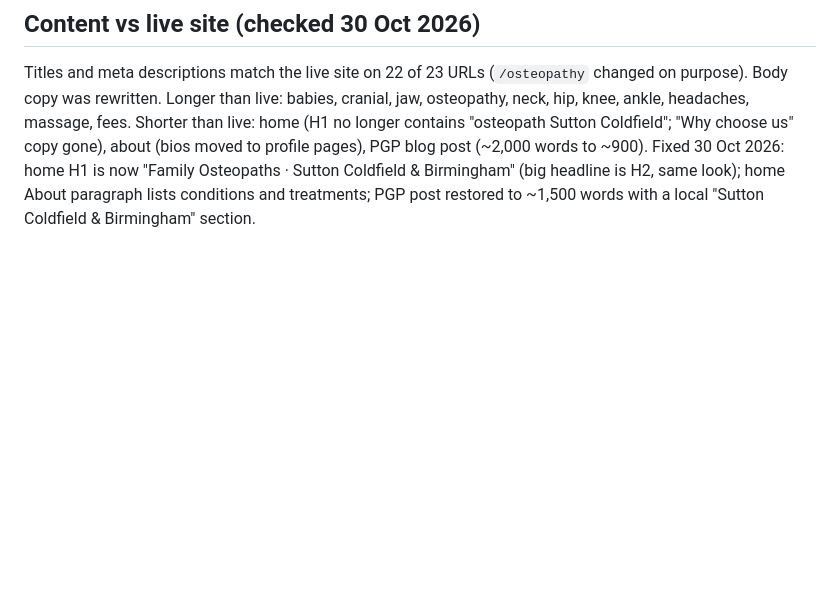
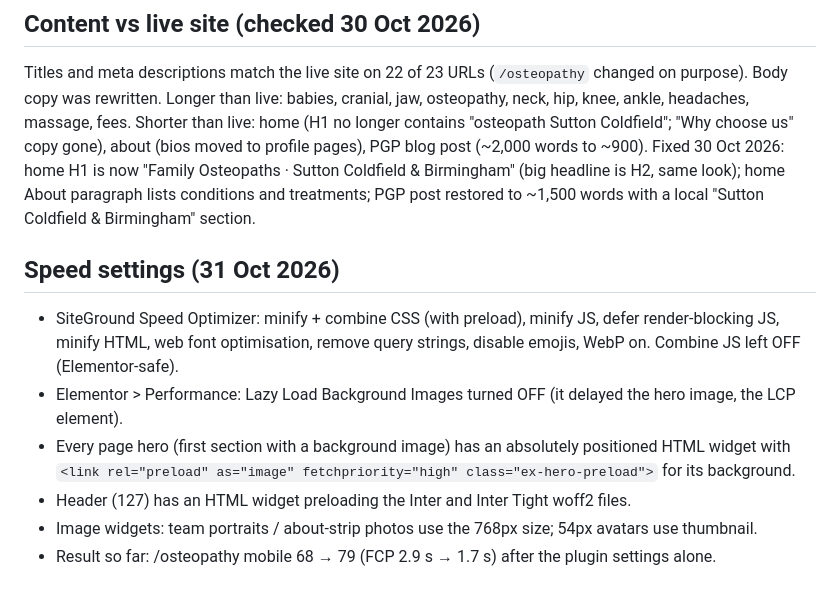
Before and after one commit to hafi2-cpu/exhale-osteopathy-website, a Markdown page: seo/launch-redirects.md, the part around the change. GitHub-like rendering; blank space fills up the shorter version.

Commit message:
Record speed optimisation settings
Co-Authored-By: Claude Opus 5.5 <noreply@anthropic.com>
Claude-Session: https://claude.ai/code/session_01KSDL7LnBRXzcAD2bQVykHx

```diff
--- a/seo/launch-redirects.md
+++ b/seo/launch-redirects.md
@@ -41,3 +41,11 @@ Titles and meta descriptions match the live site on 22 of 23 URLs (`/osteopathy`
 Longer than live: babies, cranial, jaw, osteopathy, neck, hip, knee, ankle, headaches, massage, fees.
 Shorter than live: home (H1 no longer contains "osteopath Sutton Coldfield"; "Why choose us" copy gone), about (bios moved to profile pages), PGP blog post (~2,000 words to ~900).
 Fixed 30 Oct 2026: home H1 is now "Family Osteopaths · Sutton Coldfield & Birmingham" (big headline is H2, same look); home About paragraph lists conditions and treatments; PGP post restored to ~1,500 words with a local "Sutton Coldfield & Birmingham" section.
+
+## Speed settings (31 Oct 2026)
+- SiteGround Speed Optimizer: minify + combine CSS (with preload), minify JS, defer render-blocking JS, minify HTML, web font optimisation, remove query strings, disable emojis, WebP on. Combine JS left OFF (Elementor-safe).
+- Elementor > Performance: Lazy Load Background Images turned OFF (it delayed the hero image, the LCP element).
+- Every page hero (first section with a background image) has an absolutely positioned HTML widget with `<link rel="preload" as="image" fetchpriority="high" class="ex-hero-preload">` for its background.
+- Header (127) has an HTML widget preloading the Inter and Inter Tight woff2 files.
+- Image widgets: team portraits / about-strip photos use the 768px size; 54px avatars use thumbnail.
+- Result so far: /osteopathy mobile 68 → 79 (FCP 2.9 s → 1.7 s) after the plugin settings alone.
```
